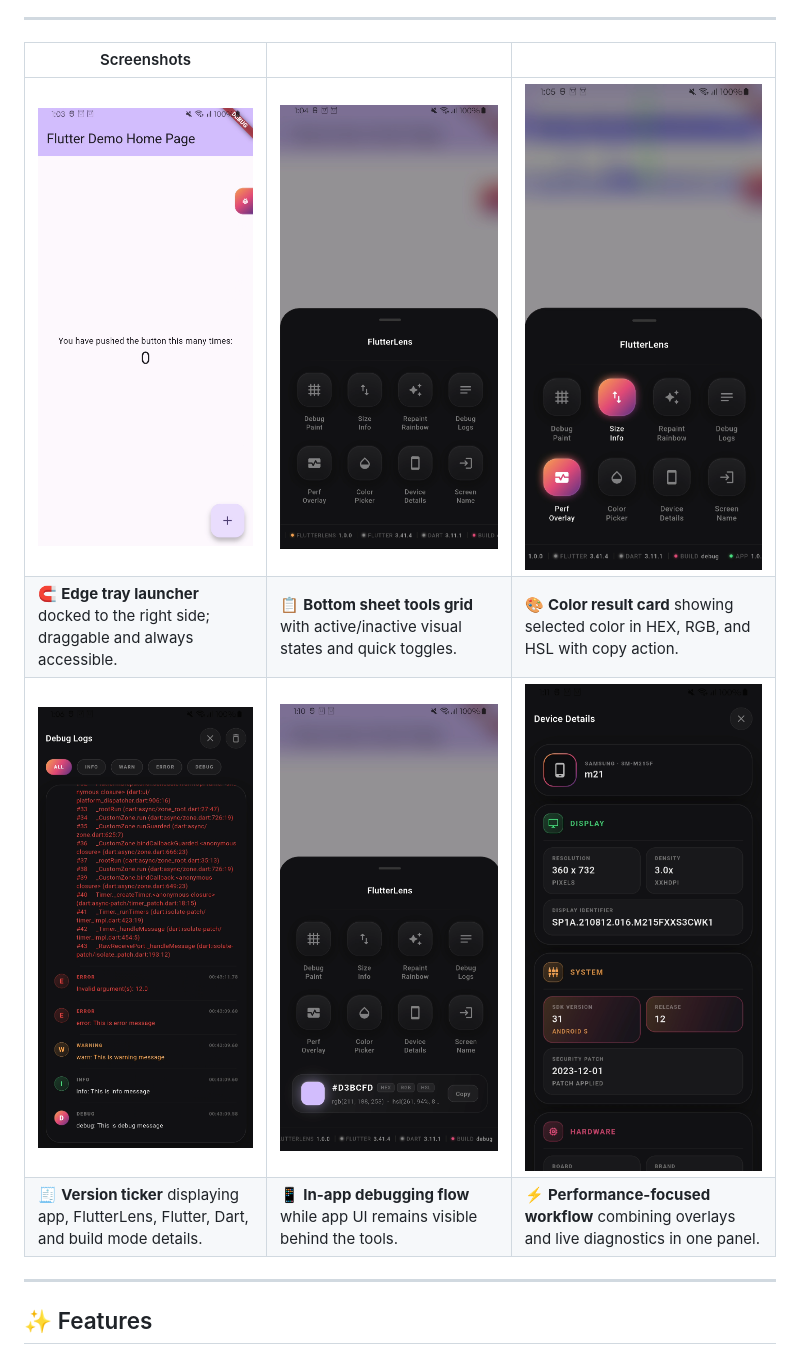
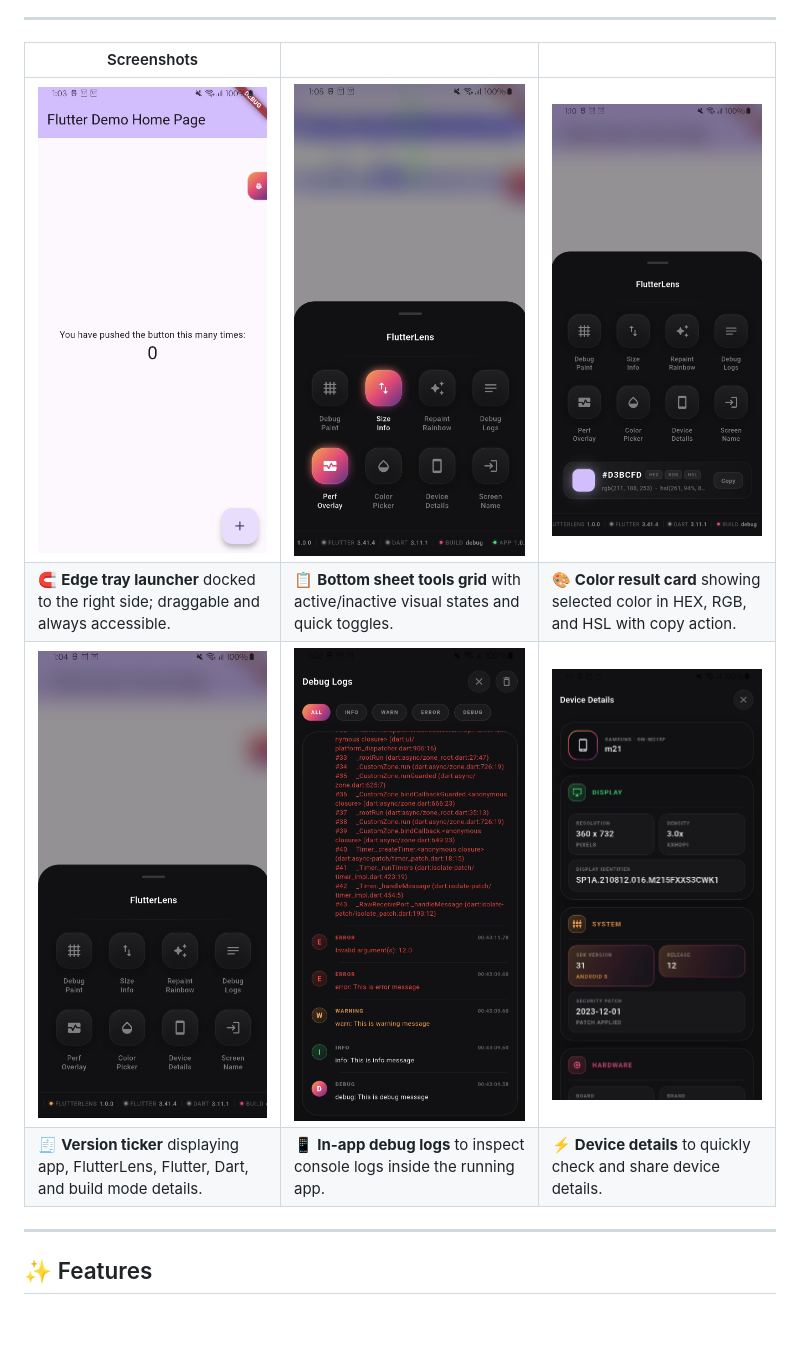
Before and after one commit to LiquidatorCoder/flutter_debug_tools, a Markdown page: README.md, the part around the change. GitHub-like rendering; blank space fills up the shorter version.

```diff
--- a/README.md
+++ b/README.md
@@ -29,10 +29,10 @@
 
 | Screenshots |  |  |
 | --- | --- | --- |
-| ![Flow 1](screenshots/flow/1.png) | ![Flow 2](screenshots/flow/2.png) | ![Flow 3](screenshots/flow/3.png) |
+| ![Flow 1](screenshots/flow/1.png) | ![Flow 3](screenshots/flow/3.png) | ![Flow 5](screenshots/flow/5.png) |
 | 🧲 **Edge tray launcher** docked to the right side; draggable and always accessible. | 📋 **Bottom sheet tools grid** with active/inactive visual states and quick toggles. | 🎨 **Color result card** showing selected color in HEX, RGB, and HSL with copy action. |
-| ![Flow 4](screenshots/flow/4.png) | ![Flow 5](screenshots/flow/5.png) | ![Flow 6](screenshots/flow/6.png) |
-| 🧾 **Version ticker** displaying app, FlutterLens, Flutter, Dart, and build mode details. | 📱 **In-app debugging flow** while app UI remains visible behind the tools. | ⚡ **Performance-focused workflow** combining overlays and live diagnostics in one panel. |
+| ![Flow 2](screenshots/flow/2.png) | ![Flow 4](screenshots/flow/4.png) | ![Flow 6](screenshots/flow/6.png) |
+| 🧾 **Version ticker** displaying app, FlutterLens, Flutter, Dart, and build mode details. | 📱 **In-app debug logs** to inspect console logs inside the running app. | ⚡ **Device details** to quickly check and share device details. |
 
 ---
 
```
